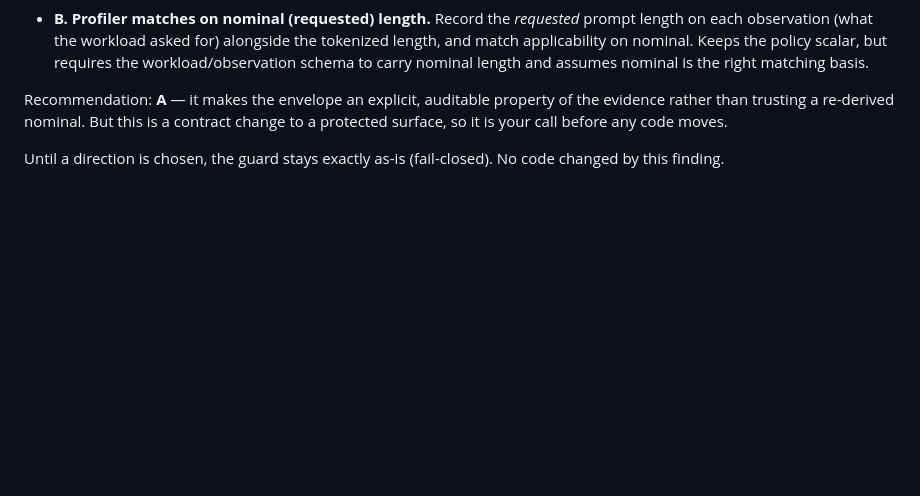
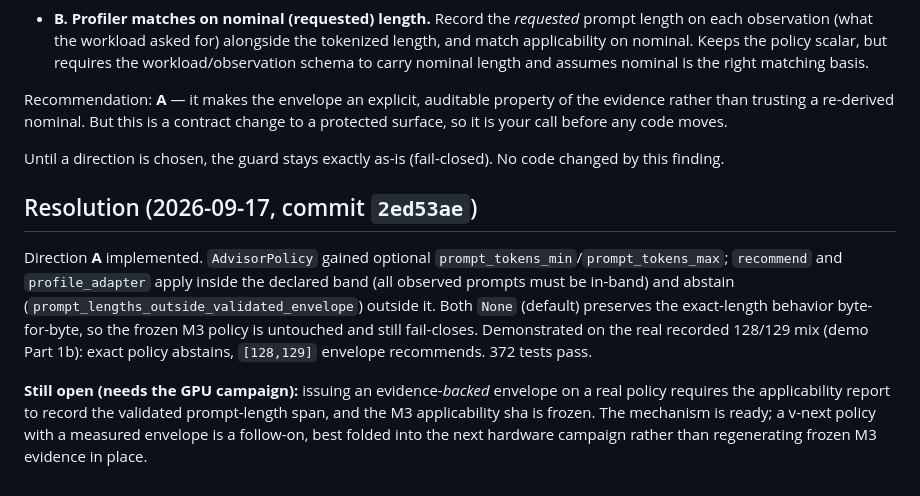
Before and after one commit to poojithdevan4D/InferPilot, a Markdown page: docs/experiments/2026-09-16-prompt-length-tolerance-finding.md, the part around the change. Drawn GitHub-style; blank space fills up the shorter version.

Commit message:
Mark prompt-length tolerance finding resolved (mechanism landed, evidence-backed policy pending GPU campaign)
Co-Authored-By: Claude Opus 4.8 <noreply@anthropic.com>

```diff
--- a/docs/experiments/2026-09-16-prompt-length-tolerance-finding.md
+++ b/docs/experiments/2026-09-16-prompt-length-tolerance-finding.md
@@ -56,3 +56,17 @@ call before any code moves.
 
 Until a direction is chosen, the guard stays exactly as-is (fail-closed). No code changed by this
 finding.
+
+## Resolution (2026-09-17, commit `2ed53ae`)
+
+Direction **A** implemented. `AdvisorPolicy` gained optional `prompt_tokens_min`/`prompt_tokens_max`;
+`recommend` and `profile_adapter` apply inside the declared band (all observed prompts must be in-band)
+and abstain (`prompt_lengths_outside_validated_envelope`) outside it. Both `None` (default) preserves
+the exact-length behavior byte-for-byte, so the frozen M3 policy is untouched and still fail-closes.
+Demonstrated on the real recorded 128/129 mix (demo Part 1b): exact policy abstains, `[128,129]`
+envelope recommends. 372 tests pass.
+
+**Still open (needs the GPU campaign):** issuing an evidence-*backed* envelope on a real policy
+requires the applicability report to record the validated prompt-length span, and the M3 applicability
+sha is frozen. The mechanism is ready; a v-next policy with a measured envelope is a follow-on, best
+folded into the next hardware campaign rather than regenerating frozen M3 evidence in place.
```
